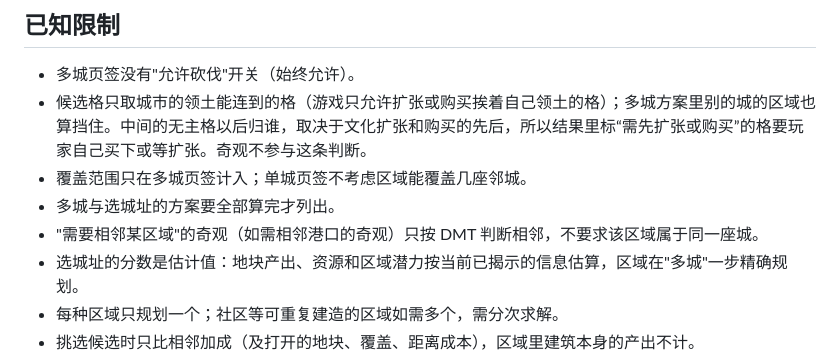
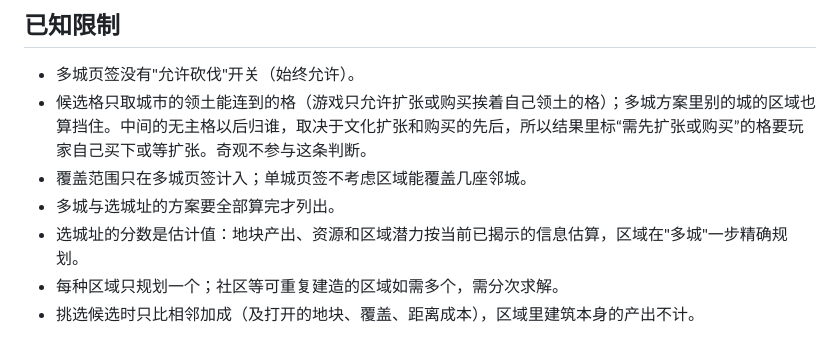
Before and after one commit to SmallSpider0/civ6-smart-district-planner, a Markdown page: docs/install-and-test.md, the part around the change. Drawn GitHub-style.

Commit message:
Drop the stale wonder-adjacency limitation from the guides (fixed in v1.2.0, #45)
Co-Authored-By: Claude Opus 5.5 <noreply@anthropic.com>

```diff
--- a/docs/install-and-test.md
+++ b/docs/install-and-test.md
@@ -161,7 +161,6 @@
 - 候选格只取城市的领土能连到的格（游戏只允许扩张或购买挨着自己领土的格）；多城方案里别的城的区域也算挡住。中间的无主格以后归谁，取决于文化扩张和购买的先后，所以结果里标“需先扩张或购买”的格要玩家自己买下或等扩张。奇观不参与这条判断。
 - 覆盖范围只在多城页签计入；单城页签不考虑区域能覆盖几座邻城。
 - 多城与选城址的方案要全部算完才列出。
-- "需要相邻某区域"的奇观（如需相邻港口的奇观）只按 DMT 判断相邻，不要求该区域属于同一座城。
 - 选城址的分数是估计值：地块产出、资源和区域潜力按当前已揭示的信息估算，区域在"多城"一步精确规划。
 - 每种区域只规划一个；社区等可重复建造的区域如需多个，需分次求解。
 - 挑选候选时只比相邻加成（及打开的地块、覆盖、距离成本），区域里建筑本身的产出不计。
```
